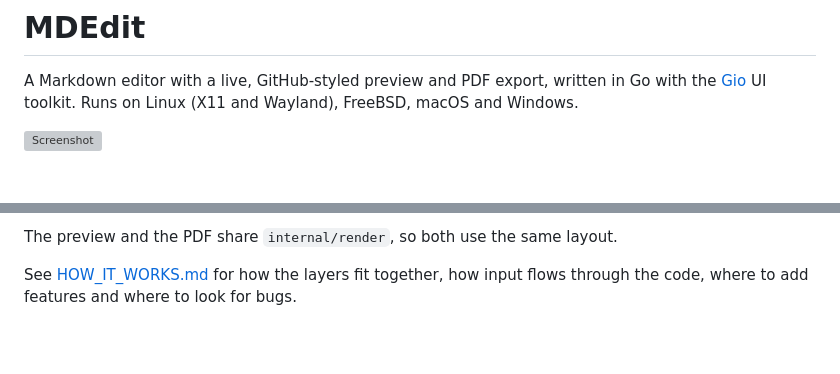
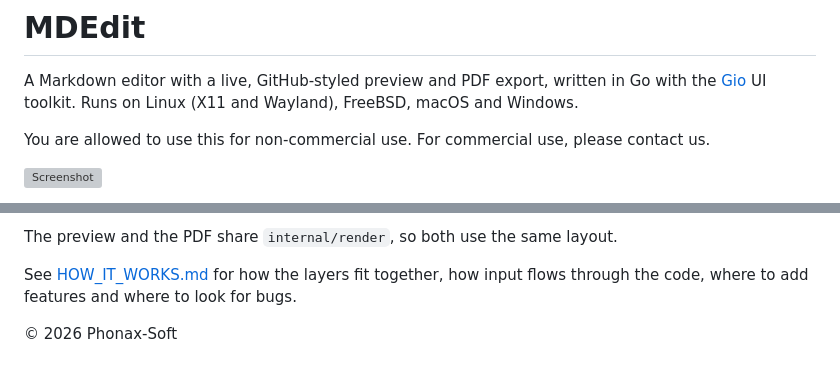
Before and after one commit to rdoetjes/mdedit, a Markdown page: README.md, 2 parts joined by grey strips. Rendered like a GitHub page; blank space fills up the shorter version; grey boxes are pictures that could not be loaded.

```diff
--- a/README.md
+++ b/README.md
@@ -2,6 +2,8 @@
 
 A Markdown editor with a live, GitHub-styled preview and PDF export, written
 in Go with the [Gio](https://gioui.org) UI toolkit. Runs on Linux (X11 and Wayland), FreeBSD, macOS and Windows.
+
+You are allowed to use this for non-commercial use. For commercial use, please contact us.
 
 ![Screenshot](./screenshot.png)
 
@@ -323,3 +325,5 @@ The preview and the PDF share `internal/render`, so both use the same layout.
 See [HOW_IT_WORKS.md](HOW_IT_WORKS.md) for how the layers fit together, how
 input flows through the code, where to add features and where to look for
 bugs.
+
+© 2026 Phonax-Soft
```
